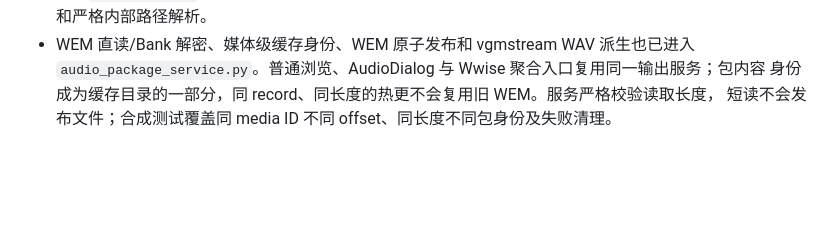
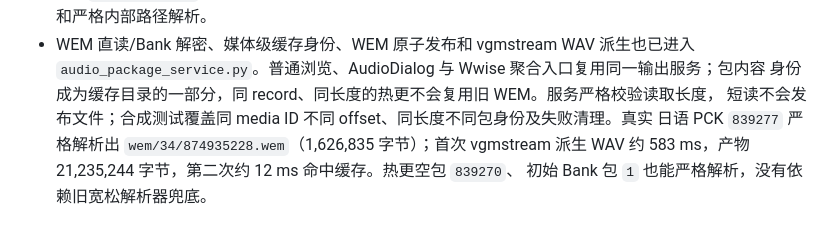
Before and after one commit to SQwatermark/vfs-index-browser, a Markdown page: docs/design/vfs-productization.md, the part around the change. Rendered like a GitHub page; blank space fills up the shorter version.

Commit message:
docs(audio): record real package validation

```diff
--- a/docs/design/vfs-productization.md
+++ b/docs/design/vfs-productization.md
@@ -681,4 +681,7 @@ oracle 与 skeletal morph 既有断言，不属于本次对象迁移的放行结
 - WEM 直读/Bank 解密、媒体级缓存身份、WEM 原子发布和 vgmstream WAV 派生也已进入
   `audio_package_service.py`。普通浏览、AudioDialog 与 Wwise 聚合入口复用同一输出服务；包内容
   身份成为缓存目录的一部分，同 record、同长度的热更不会复用旧 WEM。服务严格校验读取长度，
-  短读不会发布文件；合成测试覆盖同 media ID 不同 offset、同长度不同包身份及失败清理。
+  短读不会发布文件；合成测试覆盖同 media ID 不同 offset、同长度不同包身份及失败清理。真实
+  日语 PCK `839277` 严格解析出 `wem/34/874935228.wem`（1,626,835 字节）；首次 vgmstream
+  派生 WAV 约 583 ms，产物 21,235,244 字节，第二次约 12 ms 命中缓存。热更空包 `839270`、
+  初始 Bank 包 `1` 也能严格解析，没有依赖旧宽松解析器兜底。
```
